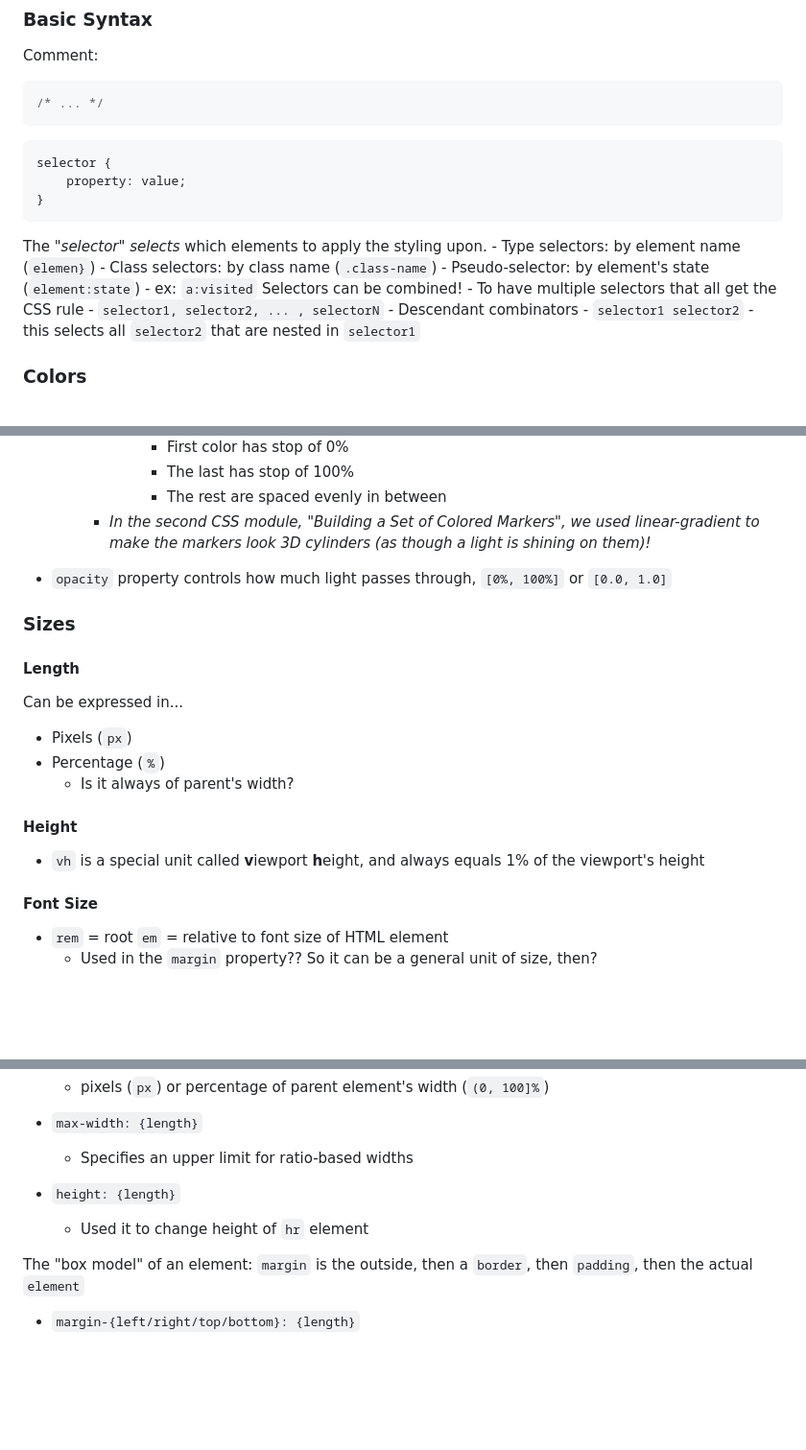
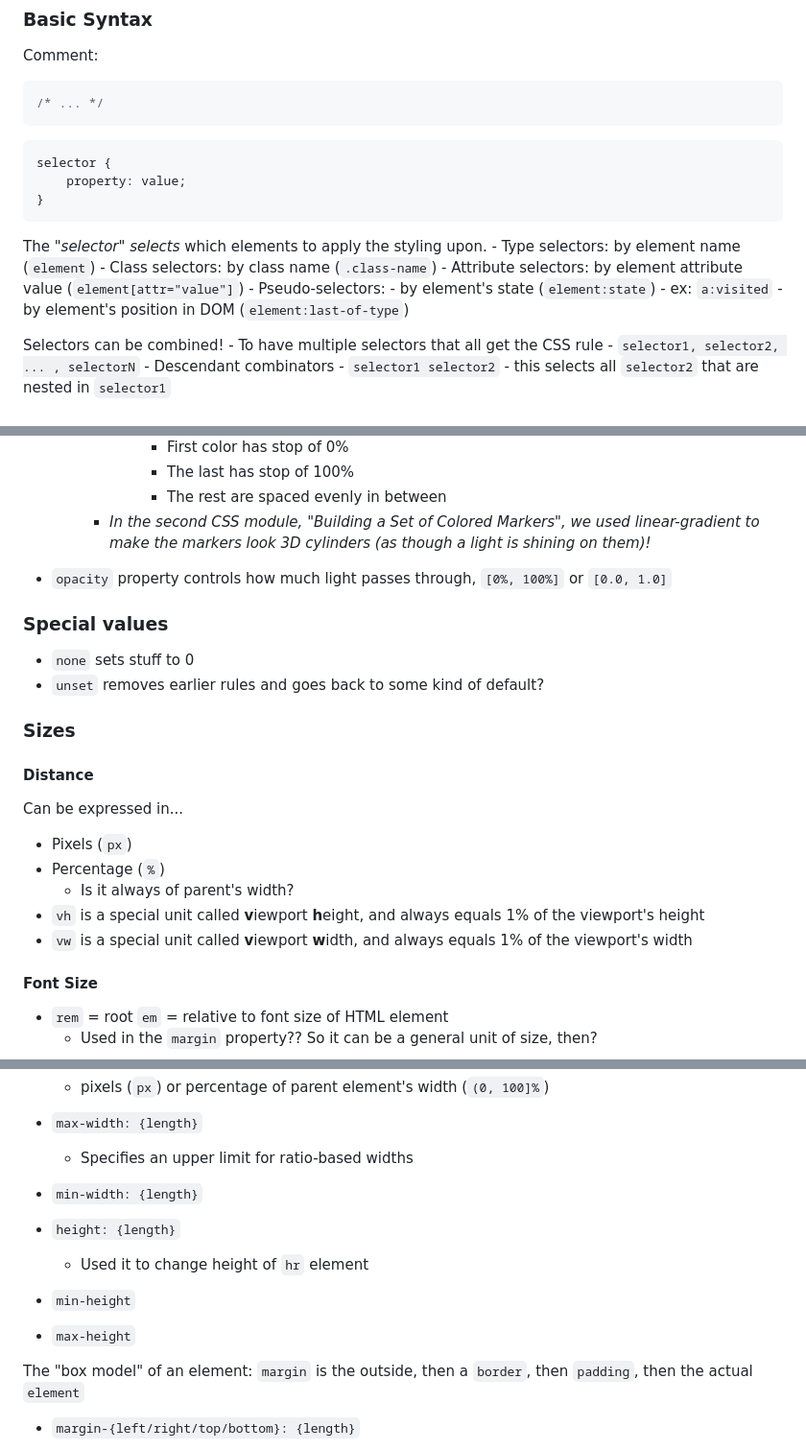
Before and after one commit to lyubogankov/freecodecamp, a Markdown page: notes/css.md, 3 parts joined by grey strips. Shown: that part at 96% size. Rendered like a GitHub page; blank space fills up the shorter version.

Commit message:
completed fourth module on HTML/CSS!

````diff
--- a/notes/css.md
+++ b/notes/css.md
@@ -19,10 +19,14 @@ selector {
 }
 ```
 The "*selector*" *selects* which elements to apply the styling upon.
-    - Type selectors: by element name (`elemen}`)
+    - Type selectors: by element name (`element`)
     - Class selectors: by class name (`.class-name`)
-    - Pseudo-selector: by element's state (`element:state`)
-        - ex: `a:visited`
+    - Attribute selectors: by element attribute value (`element[attr="value"]`)
+    - Pseudo-selectors:
+        - by element's state (`element:state`)
+            -   ex: `a:visited`
+        - by element's position in DOM (`element:last-of-type`)
+
 Selectors can be combined!
     - To have multiple selectors that all get the CSS rule
         - `selector1, selector2, ... , selectorN`
@@ -102,16 +106,19 @@ Selectors can be combined!
 
 - `opacity` property controls how much light passes through, `[0%, 100%]` or `[0.0, 1.0]`
 
+### Special values
+- `none` sets stuff to 0
+- `unset` removes earlier rules and goes back to some kind of default?
+
 ### Sizes
 
-#### Length
+#### Distance
 Can be expressed in...
 - Pixels (`px`)
 - Percentage (`%`)
     - Is it always of parent's width?
-
-#### Height
 - `vh` is a special unit called **v**iewport **h**eight, and always equals 1% of the viewport's height
+- `vw` is a special unit called **v**iewport **w**idth, and always equals 1% of the viewport's width
 
 #### Font Size
 - `rem` = root `em` = relative to font size of HTML element
@@ -141,9 +148,12 @@ Sizing:
     - pixels (`px`) or percentage of parent element's width (`(0, 100]%`)
 - `max-width: {length}`
     - Specifies an upper limit for ratio-based widths
+- `min-width: {length}`
 
 - `height: {length}`
     - Used it to change height of `hr` element
+- `min-height`
+- `max-height`
 
 The "box model" of an element: `margin` is the outside, then a `border`, then `padding`, then the actual `element`
 - `margin-{left/right/top/bottom}: {length}`
````
Also changed, not shown: other parts of notes/css.md (+2 -2 lines), notes/html.md (+3 -1 lines).
